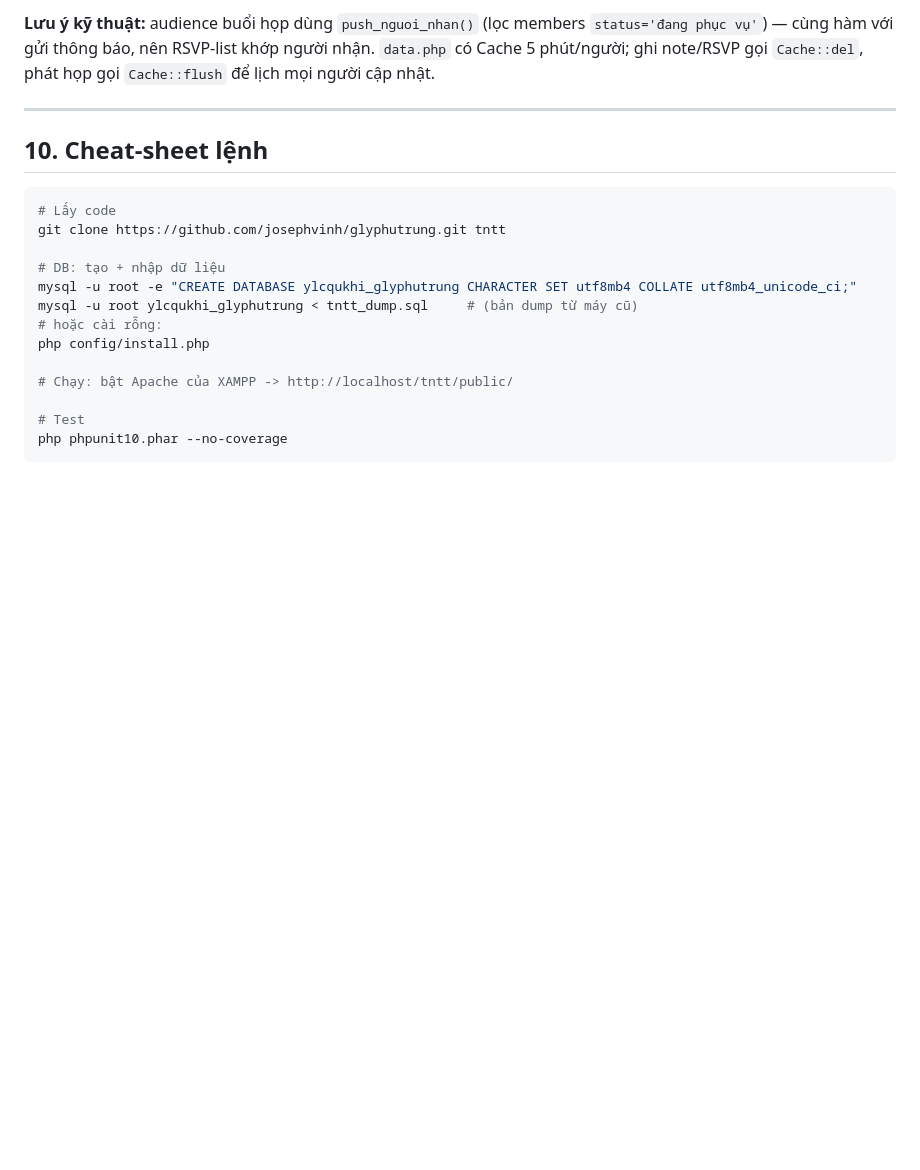
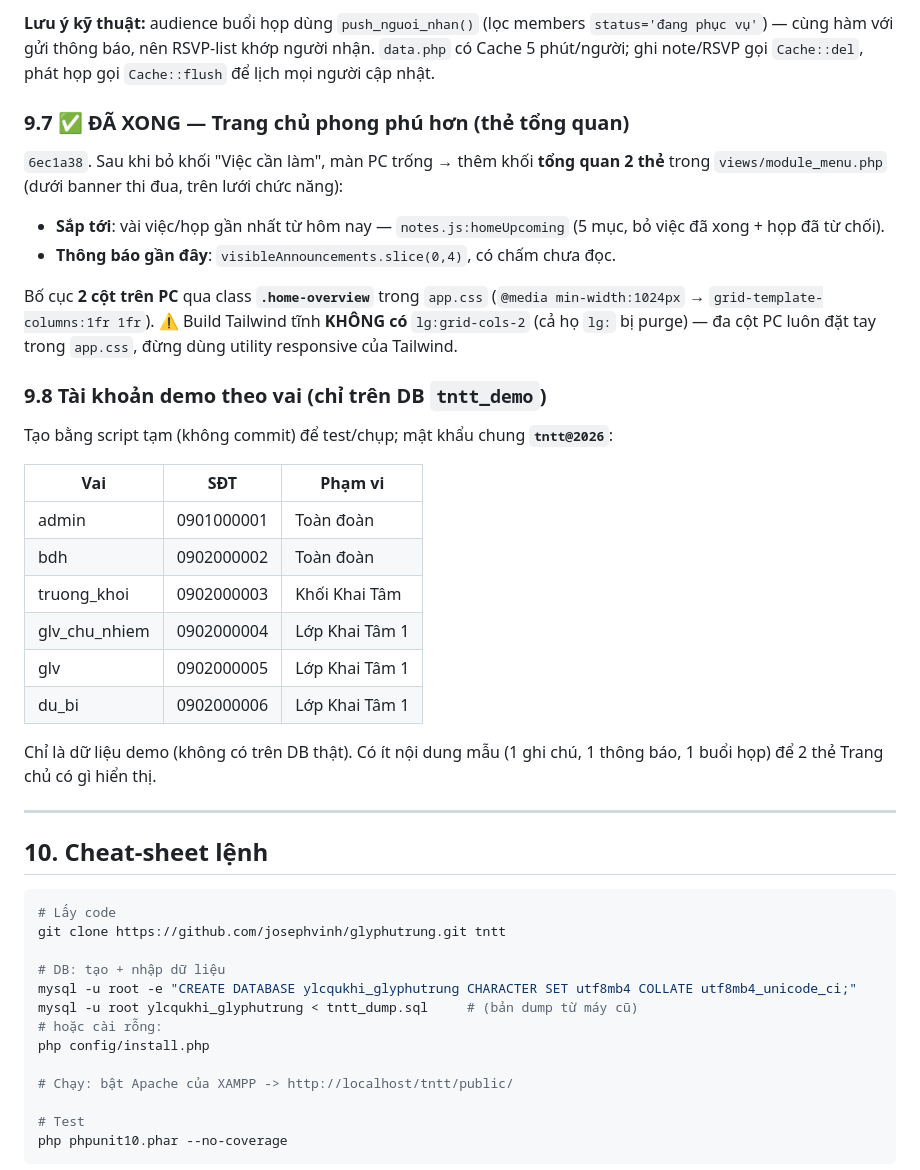
Before and after one commit to josephvinh/glyphutrung, a Markdown page: docs/HANDOFF.md, the part around the change. Rendered like a GitHub page; blank space fills up the shorter version.

Commit message:
docs: cập nhật DEPLOY + HANDOFF cho lịch/họp, badge việc, Trang chủ mới
- DEPLOY Bước 6: thêm migrate_bdh_view + migrate_lich_hop vào danh sách
  migration; 33/33 test; nhắc đặt cron (Phụ lục C). Phụ lục A: thêm lỗi
  thiếu "Lịch của tôi"/không tạo họp/không nhận nhắc.
- HANDOFF 9.7: khối tổng quan Trang chủ (Sắp tới + Thông báo gần đây),
  lưu ý build Tailwind không có lg:* nên đa cột PC đặt tay ở app.css.
- HANDOFF 9.8: bảng tài khoản demo theo vai (DB demo, mật khẩu tntt@2026).

Co-Authored-By: Claude Opus 4.8 <noreply@anthropic.com>

```diff
--- a/docs/HANDOFF.md
+++ b/docs/HANDOFF.md
@@ -328,6 +328,33 @@ khi chưa mở) có sẵn từ trước, vô hại — dọn khi tiện.
 nhận. `data.php` có Cache 5 phút/người; ghi note/RSVP gọi `Cache::del`, phát họp
 gọi `Cache::flush` để lịch mọi người cập nhật.
 
+### 9.7 ✅ ĐÃ XONG — Trang chủ phong phú hơn (thẻ tổng quan)
+`6ec1a38`. Sau khi bỏ khối "Việc cần làm", màn PC trống → thêm khối **tổng quan
+2 thẻ** trong `views/module_menu.php` (dưới banner thi đua, trên lưới chức năng):
+- **Sắp tới**: vài việc/họp gần nhất từ hôm nay — `notes.js:homeUpcoming` (5 mục,
+  bỏ việc đã xong + họp đã từ chối).
+- **Thông báo gần đây**: `visibleAnnouncements.slice(0,4)`, có chấm chưa đọc.
+
+Bố cục **2 cột trên PC** qua class **`.home-overview`** trong `app.css`
+(`@media min-width:1024px` → `grid-template-columns:1fr 1fr`). ⚠️ Build Tailwind
+tĩnh **KHÔNG có** `lg:grid-cols-2` (cả họ `lg:` bị purge) — đa cột PC luôn đặt tay
+trong `app.css`, đừng dùng utility responsive của Tailwind.
+
+### 9.8 Tài khoản demo theo vai (chỉ trên DB `tntt_demo`)
+Tạo bằng script tạm (không commit) để test/chụp; mật khẩu chung **`tntt@2026`**:
+
+| Vai | SĐT | Phạm vi |
+|---|---|---|
+| admin | 0901000001 | Toàn đoàn |
+| bdh | 0902000002 | Toàn đoàn |
+| truong_khoi | 0902000003 | Khối Khai Tâm |
+| glv_chu_nhiem | 0902000004 | Lớp Khai Tâm 1 |
+| glv | 0902000005 | Lớp Khai Tâm 1 |
+| du_bi | 0902000006 | Lớp Khai Tâm 1 |
+
+Chỉ là dữ liệu demo (không có trên DB thật). Có ít nội dung mẫu (1 ghi chú,
+1 thông báo, 1 buổi họp) để 2 thẻ Trang chủ có gì hiển thị.
+
 ---
 
 ## 10. Cheat-sheet lệnh
```
Also changed, not shown: docs/DEPLOY-AZDIGI.md (+12 -2 lines).
